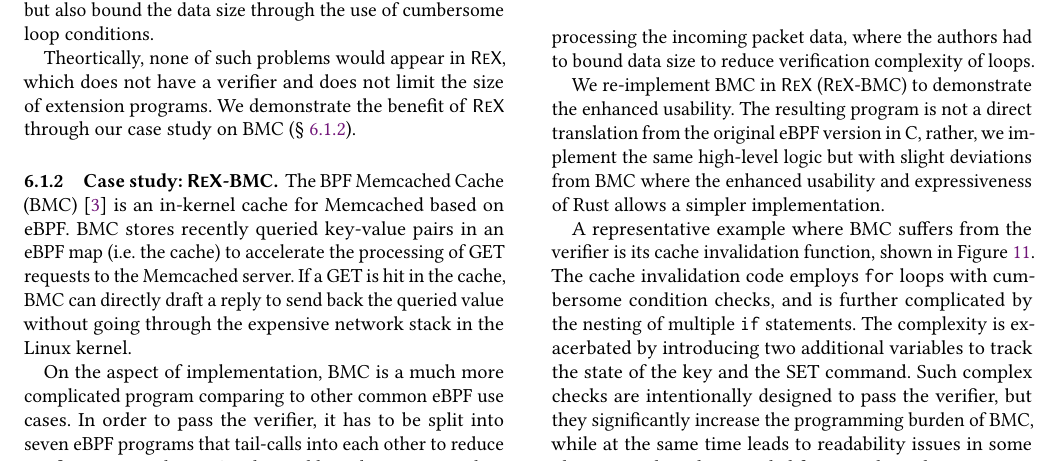
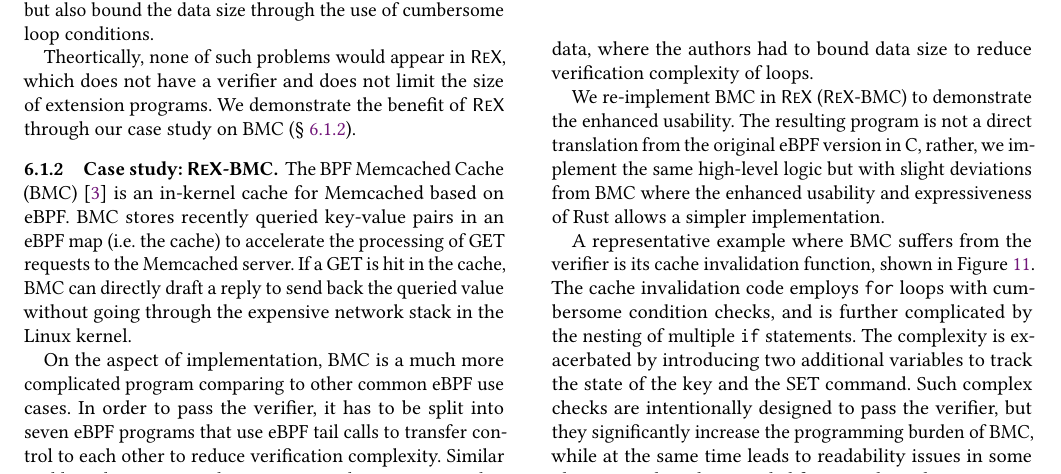
Before and after one commit to upgautamvt/publish-paper, a LaTeX paper (paper.tex, which reads eval.tex): part of page 11 of 14, cut so that both start at the same text. Compiled offline with pdfLaTeX.

Commit message:
nits
Signed-off-by: Jinghao Jia <jinghao7@illinois.edu>

```diff
--- a/eval.tex
+++ b/eval.tex
@@ -144,8 +144,8 @@
 On the aspect of implementation, BMC is a much more complicated program
     comparing to other common eBPF use cases.
 In order to pass the verifier, it has to be split into seven
-    eBPF programs that tail-calls into each other to reduce verification
-    complexity.
+    eBPF programs that use eBPF tail calls to transfer control to each other to
+    reduce verification complexity.
 Similar problem also presents when processing the incoming packet data, where
     the authors had to bound data size to reduce verification complexity of
     loops.
```
Also changed, not shown: eval.tex (2 more changed lines).
